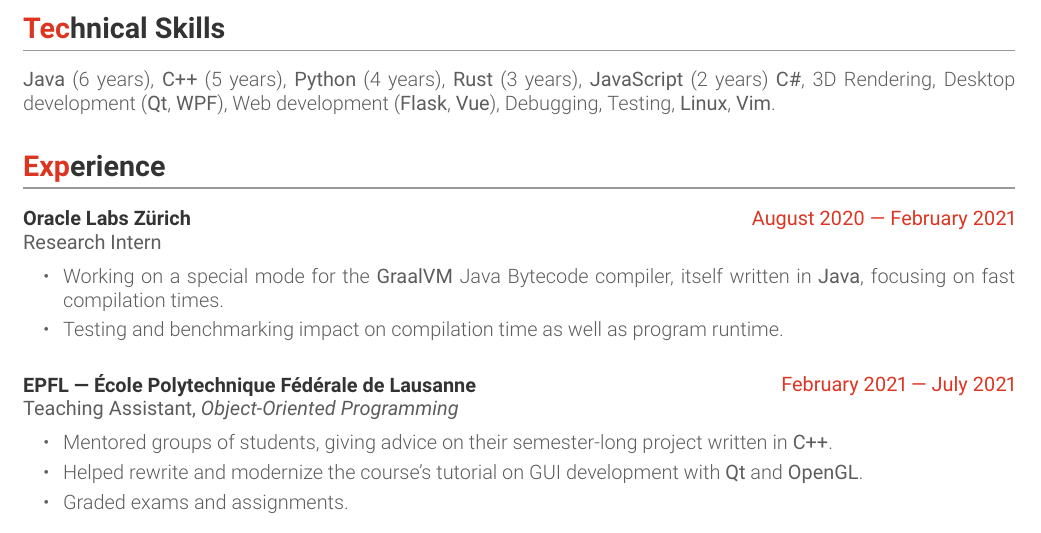
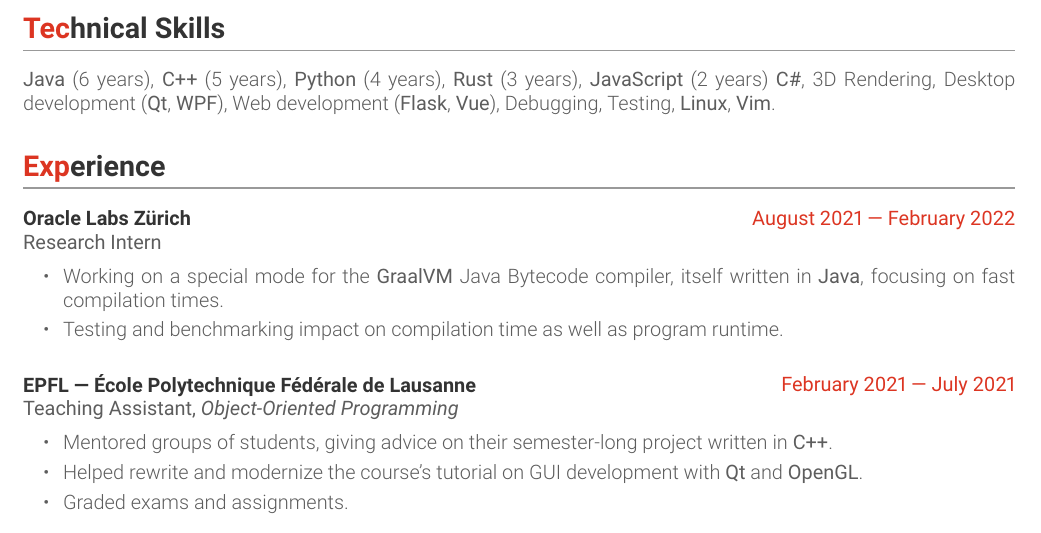
Before and after one commit to CRefice/resume, a LaTeX CV (resume.tex, which reads experience.tex): part of page 1 of 2, cut so that both start at the same text. Compiled offline with XeLaTeX.

Commit message:
Fix Oracle internship dates

```diff
--- a/experience.tex
+++ b/experience.tex
@@ -3,7 +3,7 @@
 \begin{cventries}
 	\cventry{Research Intern}
 	{Oracle Labs Z{\"u}rich}
-	{August 2020 --- February 2021} % Date(s)
+	{August 2021 --- February 2022} % Date(s)
 	{}
 	{%
 		\begin{cvitems}
```
